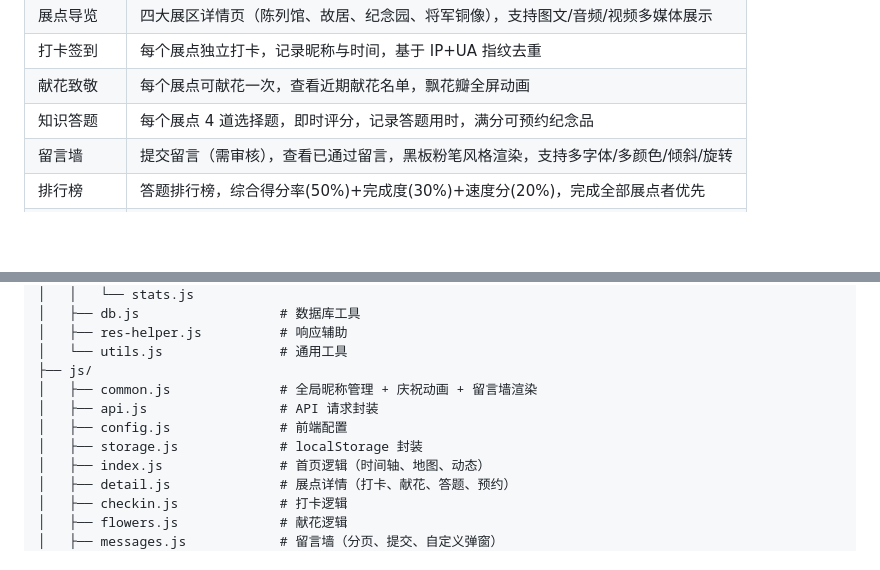
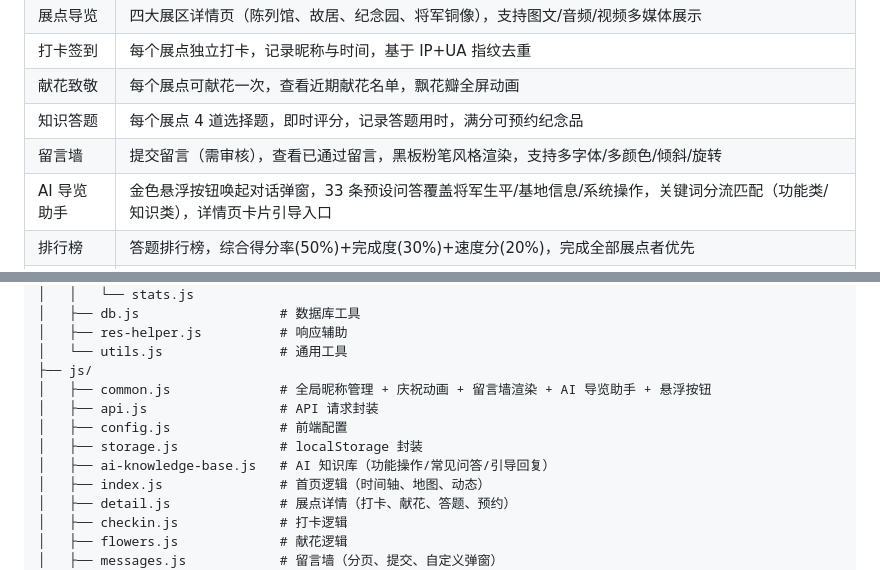
Before and after one commit to miyu-Coder/wangxinting-memorial, a Markdown page: README.md, 2 parts joined by grey strips. Drawn GitHub-style; blank space fills up the shorter version.

```diff
--- a/README.md
+++ b/README.md
@@ -23,6 +23,7 @@
 | 献花致敬 | 每个展点可献花一次，查看近期献花名单，飘花瓣全屏动画 |
 | 知识答题 | 每个展点 4 道选择题，即时评分，记录答题用时，满分可预约纪念品 |
 | 留言墙 | 提交留言（需审核），查看已通过留言，黑板粉笔风格渲染，支持多字体/多颜色/倾斜/旋转 |
+| AI 导览助手 | 金色悬浮按钮唤起对话弹窗，33 条预设问答覆盖将军生平/基地信息/系统操作，关键词分流匹配（功能类/知识类），详情页卡片引导入口 |
 | 排行榜 | 答题排行榜，综合得分率(50%)+完成度(30%)+速度分(20%)，完成全部展点者优先 |
 | 纪念品预约 | 展点满分预约对应奖品，四展点全满分解锁礼盒，排行榜预约按排名分配奖品，支持备注 |
 | 成就系统 | 打卡/答题/献花进度追踪，成就勋章展示，生成成就海报（含二维码） |
@@ -354,10 +355,11 @@ project/
 │   ├── res-helper.js          # 响应辅助
 │   └── utils.js               # 通用工具
 ├── js/
-│   ├── common.js              # 全局昵称管理 + 庆祝动画 + 留言墙渲染
+│   ├── common.js              # 全局昵称管理 + 庆祝动画 + 留言墙渲染 + AI 导览助手 + 悬浮按钮
 │   ├── api.js                 # API 请求封装
 │   ├── config.js              # 前端配置
 │   ├── storage.js             # localStorage 封装
+│   ├── ai-knowledge-base.js   # AI 知识库（功能操作/常见问答/引导回复）
 │   ├── index.js               # 首页逻辑（时间轴、地图、动态）
 │   ├── detail.js              # 展点详情（打卡、献花、答题、预约）
 │   ├── checkin.js             # 打卡逻辑
```
Also changed, not shown: TECHNICAL_HIGHLIGHTS.md (+38 -1 lines).
